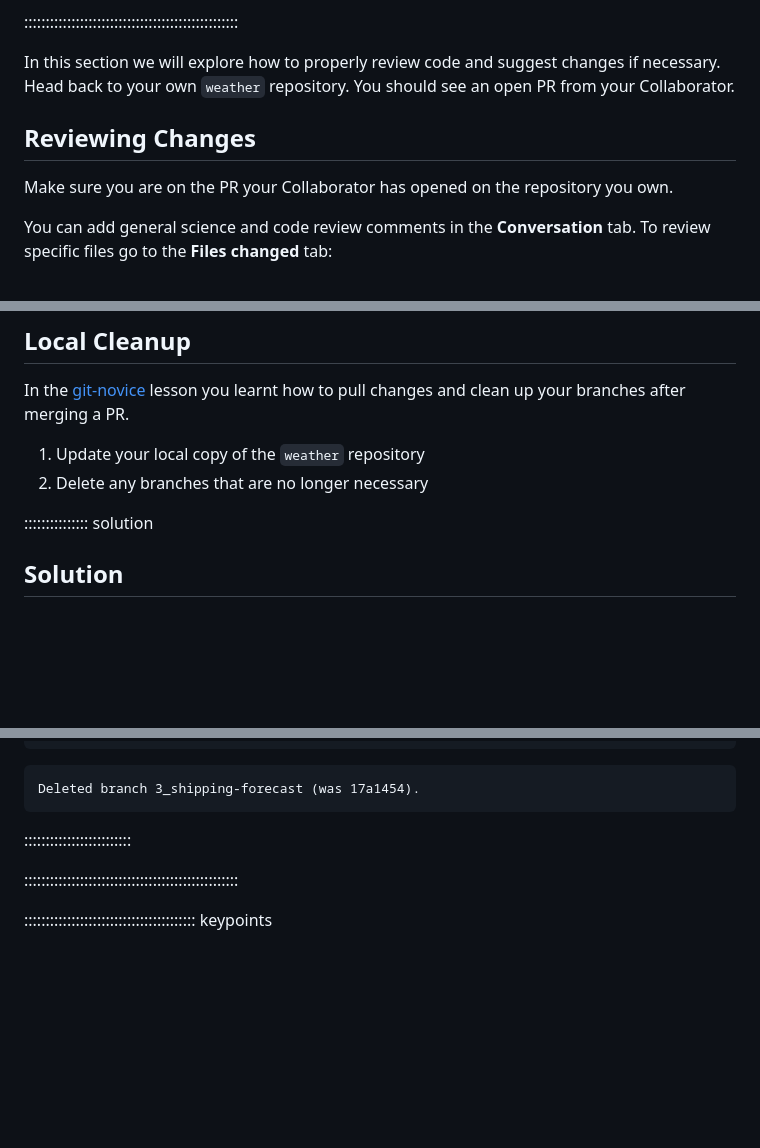
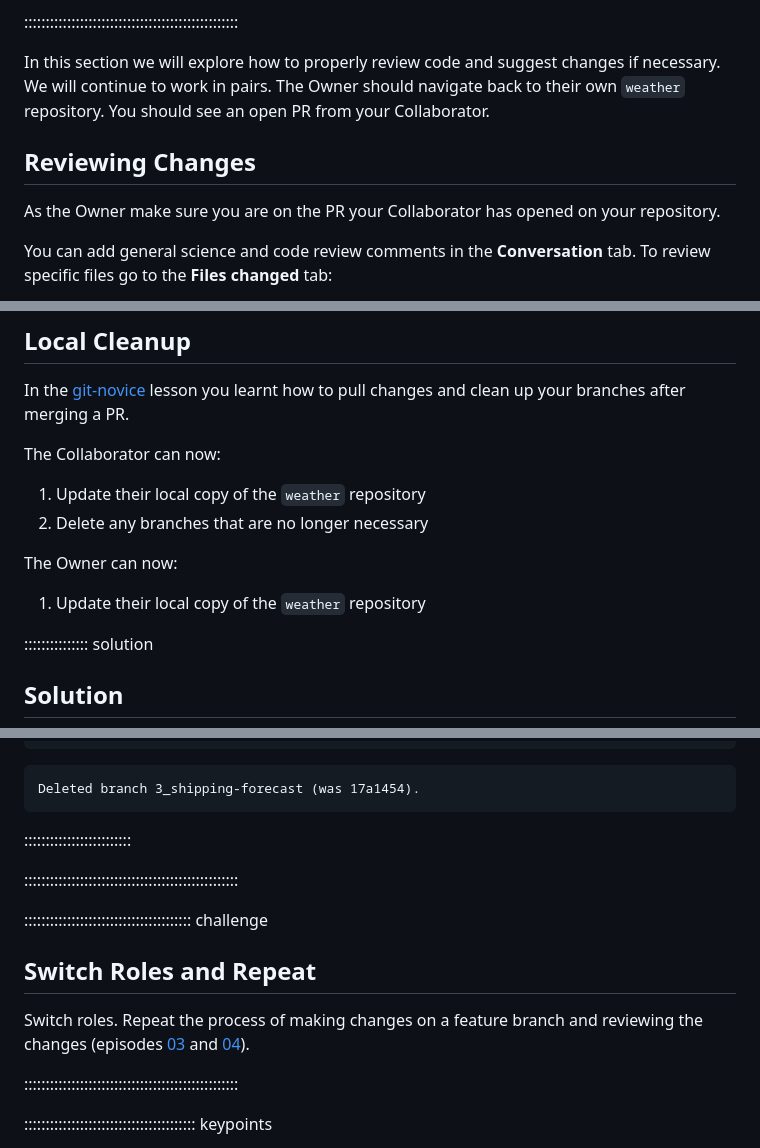
Before and after one commit to astroDimitrios/git-working-practices, a Markdown page: episodes/04-review.md, 3 parts joined by grey strips. Drawn GitHub-style; blank space fills up the shorter version.

Commit message:
Clarify roles for the Collaborator and Owner

```diff
--- a/episodes/04-review.md
+++ b/episodes/04-review.md
@@ -20,13 +20,14 @@ exercises: 10
 
 In this section we will explore how to properly review
 code and suggest changes if necessary.
-Head back to your own `weather` repository.
+We will continue to work in pairs.
+The Owner should navigate back to their own `weather` repository.
 You should see an open PR from your Collaborator.
 
 ## Reviewing Changes
 
-Make sure you are on the PR your Collaborator has opened
-on the repository you own.
+As the Owner make sure you are on the PR your Collaborator has opened
+on your repository.
 
 You can add general science and code review comments
 in the **Conversation** tab.
@@ -151,8 +150,14 @@ In the [git-novice](https://www.astropython.com/git-novice/10-pull-requests.html
 lesson you learnt how to pull changes
 and clean up your branches after merging a PR.
 
-1. Update your local copy of the `weather` repository
+The Collaborator can now:
+
+1. Update their local copy of the `weather` repository
 2. Delete any branches that are no longer necessary
+
+The Owner can now:
+
+1. Update their local copy of the `weather` repository
 
 :::::::::::::::  solution
 
@@ -204,6 +209,16 @@ Deleted branch 3_shipping-forecast (was 17a1454).
 
 ::::::::::::::::::::::::::::::::::::::::::::::::::
 
+:::::::::::::::::::::::::::::::::::::::  challenge
+
+## Switch Roles and Repeat
+
+Switch roles. Repeat the process of making changes
+on a feature branch and reviewing the changes
+(episodes [03](./03-feature-branch.md) and [04](./04-review.md)).
+
+::::::::::::::::::::::::::::::::::::::::::::::::::
+
 :::::::::::::::::::::::::::::::::::::::: keypoints
 
 - A Pull Request (PR) is where your code and science review takes place.
```
Also changed, not shown: other parts of episodes/04-review.md (+2 -4 lines), episodes/03-feature-branch.md (+4 -1 lines).
